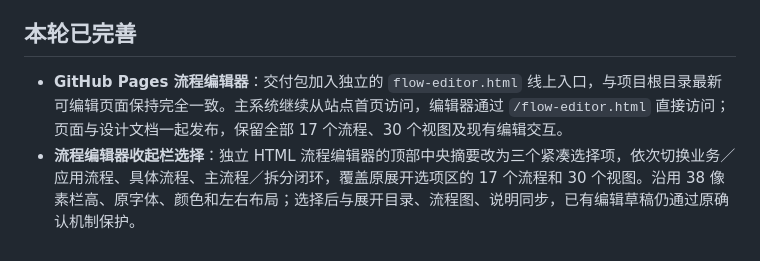
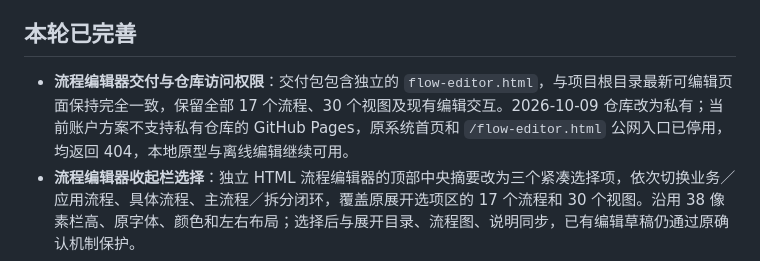
Before and after one commit to Soarse/credit-settlement-system-prototype, a Markdown page: IMPROVEMENTS.md, the part around the change. Drawn GitHub-style.

```diff
--- a/IMPROVEMENTS.md
+++ b/IMPROVEMENTS.md
@@ -4,7 +4,7 @@
 
 ## 本轮已完善
 
-- **GitHub Pages 流程编辑器**：交付包加入独立的 `flow-editor.html` 线上入口，与项目根目录最新可编辑页面保持完全一致。主系统继续从站点首页访问，编辑器通过 `/flow-editor.html` 直接访问；页面与设计文档一起发布，保留全部 17 个流程、30 个视图及现有编辑交互。
+- **流程编辑器交付与仓库访问权限**：交付包包含独立的 `flow-editor.html`，与项目根目录最新可编辑页面保持完全一致，保留全部 17 个流程、30 个视图及现有编辑交互。2026-10-09 仓库改为私有；当前账户方案不支持私有仓库的 GitHub Pages，原系统首页和 `/flow-editor.html` 公网入口已停用，均返回 404，本地原型与离线编辑继续可用。
 - **流程编辑器收起栏选择**：独立 HTML 流程编辑器的顶部中央摘要改为三个紧凑选择项，依次切换业务／应用流程、具体流程、主流程／拆分闭环，覆盖原展开选项区的 17 个流程和 30 个视图。沿用 38 像素栏高、原字体、颜色和左右布局；选择后与展开目录、流程图、说明同步，已有编辑草稿仍通过原确认机制保护。
 - **系统名称与功能栏开关**：系统名称统一为“信贷资方结算系统”，同步显示在左上角、浏览器标题和新手引导。页面顶部左侧箭头按钮可收起／展开功能栏，宽度分别为 64／232 像素；收起后保留菜单图标、异常数量和名称／能力浮窗，展开后显示完整菜单。浏览器记住最近状态，首次打开默认展开；主内容与两种蒙版引导随布局同步调整。
 - **窄窗口顶部栏**：顶部操作区在空间不足时自动换行，避免操作人选择框遮挡功能栏开关。
```
Also changed, not shown: README.md (+1 -1 lines).
